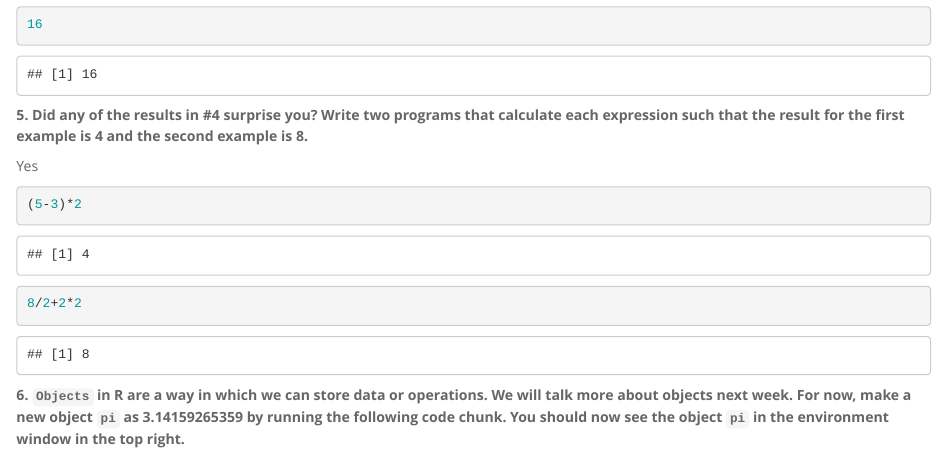
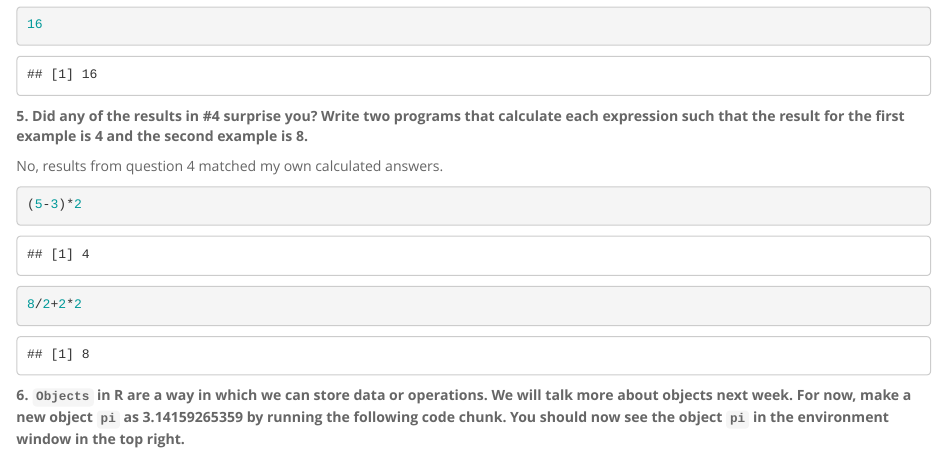
Before and after one commit to ketzhang/BIS15W2024_kzhang, an R Markdown document (lab1/lab1_hw.Rmd): the page in a window 1100 px wide, from 870 px down before the commit and from 900 px down after it, so that both start at the same text. Rendered offline with R 4.5, knitr and Pandoc, with nearby package versions.

Commit message:
lab 1 hw update

````diff
--- a/lab1/lab1_hw.Rmd
+++ b/lab1/lab1_hw.Rmd
@@ -44,7 +45,7 @@ Finished
 
 **5. Did any of the results in #4 surprise you? Write two programs that calculate each expression such that the result for the first example is 4 and the second example is 8.**
 
-Yes
+No, results from question 4 matched my own calculated answers.
 
 ```{r}
 (5-3)*2
````
Also changed, not shown: README.md, lab1/lab1_hw.Rmd (1 more changed lines).
